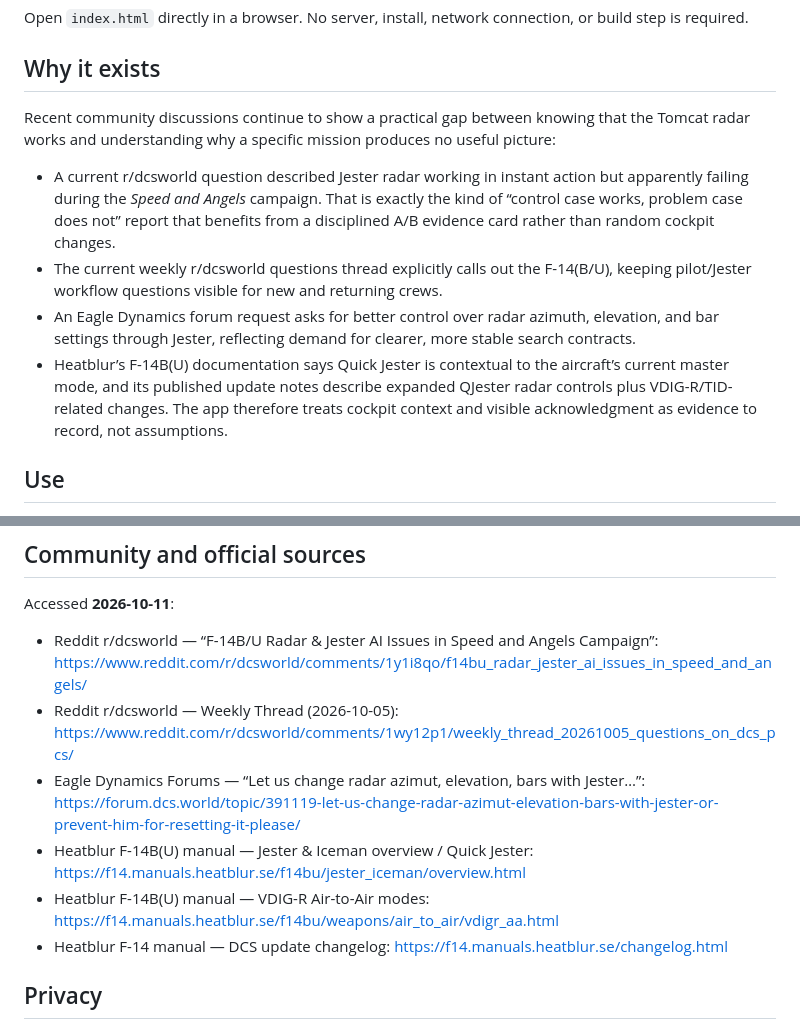
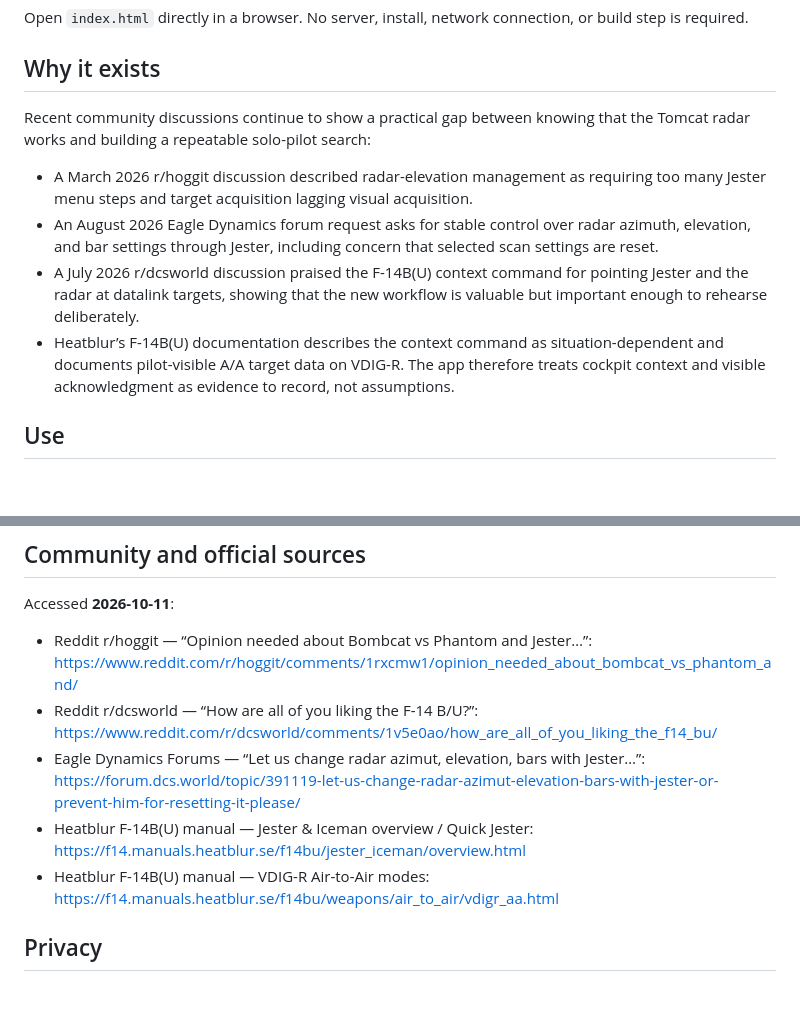
Before and after one commit to robgrady/dcs-companion-projects, a Markdown page: 2026-10-11-sweep-contract/README.md, 2 parts joined by grey strips. Drawn GitHub-style; blank space fills up the shorter version.

Commit message:
Correct Sweep Contract community sources

```diff
--- a/2026-10-11-sweep-contract/README.md
+++ b/2026-10-11-sweep-contract/README.md
@@ -6,12 +6,12 @@ Open `index.html` directly in a browser. No server, install, network connection,
 
 ## Why it exists
 
-Recent community discussions continue to show a practical gap between knowing that the Tomcat radar works and understanding why a specific mission produces no useful picture:
+Recent community discussions continue to show a practical gap between knowing that the Tomcat radar works and building a repeatable solo-pilot search:
 
-- A current r/dcsworld question described Jester radar working in instant action but apparently failing during the *Speed and Angels* campaign. That is exactly the kind of “control case works, problem case does not” report that benefits from a disciplined A/B evidence card rather than random cockpit changes.
-- The current weekly r/dcsworld questions thread explicitly calls out the F-14(B/U), keeping pilot/Jester workflow questions visible for new and returning crews.
-- An Eagle Dynamics forum request asks for better control over radar azimuth, elevation, and bar settings through Jester, reflecting demand for clearer, more stable search contracts.
-- Heatblur’s F-14B(U) documentation says Quick Jester is contextual to the aircraft’s current master mode, and its published update notes describe expanded QJester radar controls plus VDIG-R/TID-related changes. The app therefore treats cockpit context and visible acknowledgment as evidence to record, not assumptions.
+- A March 2026 r/hoggit discussion described radar-elevation management as requiring too many Jester menu steps and target acquisition lagging visual acquisition.
+- An August 2026 Eagle Dynamics forum request asks for stable control over radar azimuth, elevation, and bar settings through Jester, including concern that selected scan settings are reset.
+- A July 2026 r/dcsworld discussion praised the F-14B(U) context command for pointing Jester and the radar at datalink targets, showing that the new workflow is valuable but important enough to rehearse deliberately.
+- Heatblur’s F-14B(U) documentation describes the context command as situation-dependent and documents pilot-visible A/A target data on VDIG-R. The app therefore treats cockpit context and visible acknowledgment as evidence to record, not assumptions.
 
 ## Use
 
@@ -37,12 +37,12 @@ All useful state is saved in browser `localStorage`.
 
 Accessed **2026-10-11**:
 
-- Reddit r/dcsworld — “F-14B/U Radar & Jester AI Issues in Speed and Angels Campaign”: https://www.reddit.com/r/dcsworld/comments/1y1i8qo/f14bu_radar_jester_ai_issues_in_speed_and_angels/
-- Reddit r/dcsworld — Weekly Thread (2026-10-05): https://www.reddit.com/r/dcsworld/comments/1wy12p1/weekly_thread_20261005_questions_on_dcs_pcs/
+- Reddit r/hoggit — “Opinion needed about Bombcat vs Phantom and Jester…”: https://www.reddit.com/r/hoggit/comments/1rxcmw1/opinion_needed_about_bombcat_vs_phantom_and/
+- Reddit r/dcsworld — “How are all of you liking the F-14 B/U?”: https://www.reddit.com/r/dcsworld/comments/1v5e0ao/how_are_all_of_you_liking_the_f14_bu/
 - Eagle Dynamics Forums — “Let us change radar azimut, elevation, bars with Jester…”: https://forum.dcs.world/topic/391119-let-us-change-radar-azimut-elevation-bars-with-jester-or-prevent-him-for-resetting-it-please/
 - Heatblur F-14B(U) manual — Jester & Iceman overview / Quick Jester: https://f14.manuals.heatblur.se/f14bu/jester_iceman/overview.html
 - Heatblur F-14B(U) manual — VDIG-R Air-to-Air modes: https://f14.manuals.heatblur.se/f14bu/weapons/air_to_air/vdigr_aa.html
-- Heatblur F-14 manual — DCS update changelog: https://f14.manuals.heatblur.se/changelog.html
+
 
 ## Privacy
 
```
